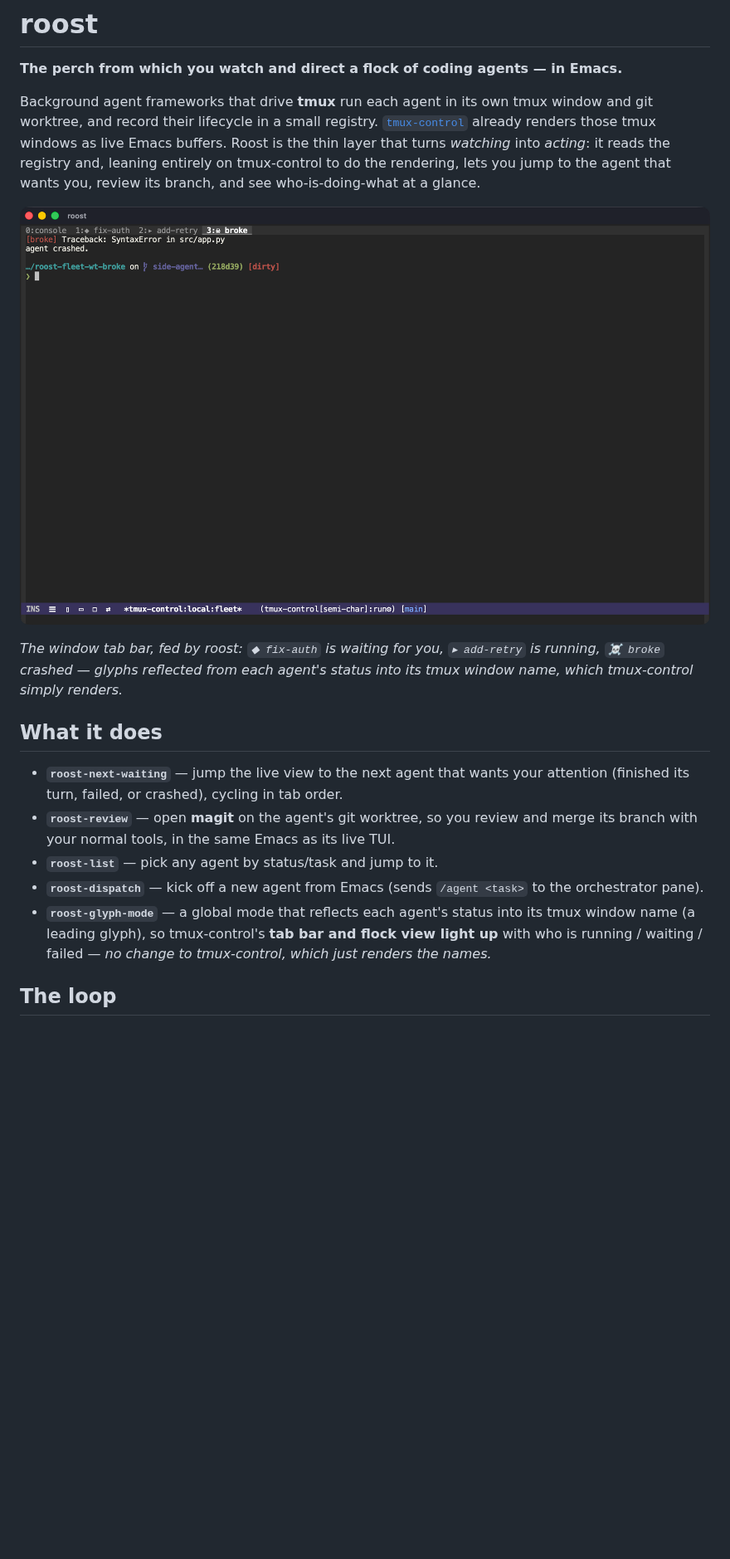
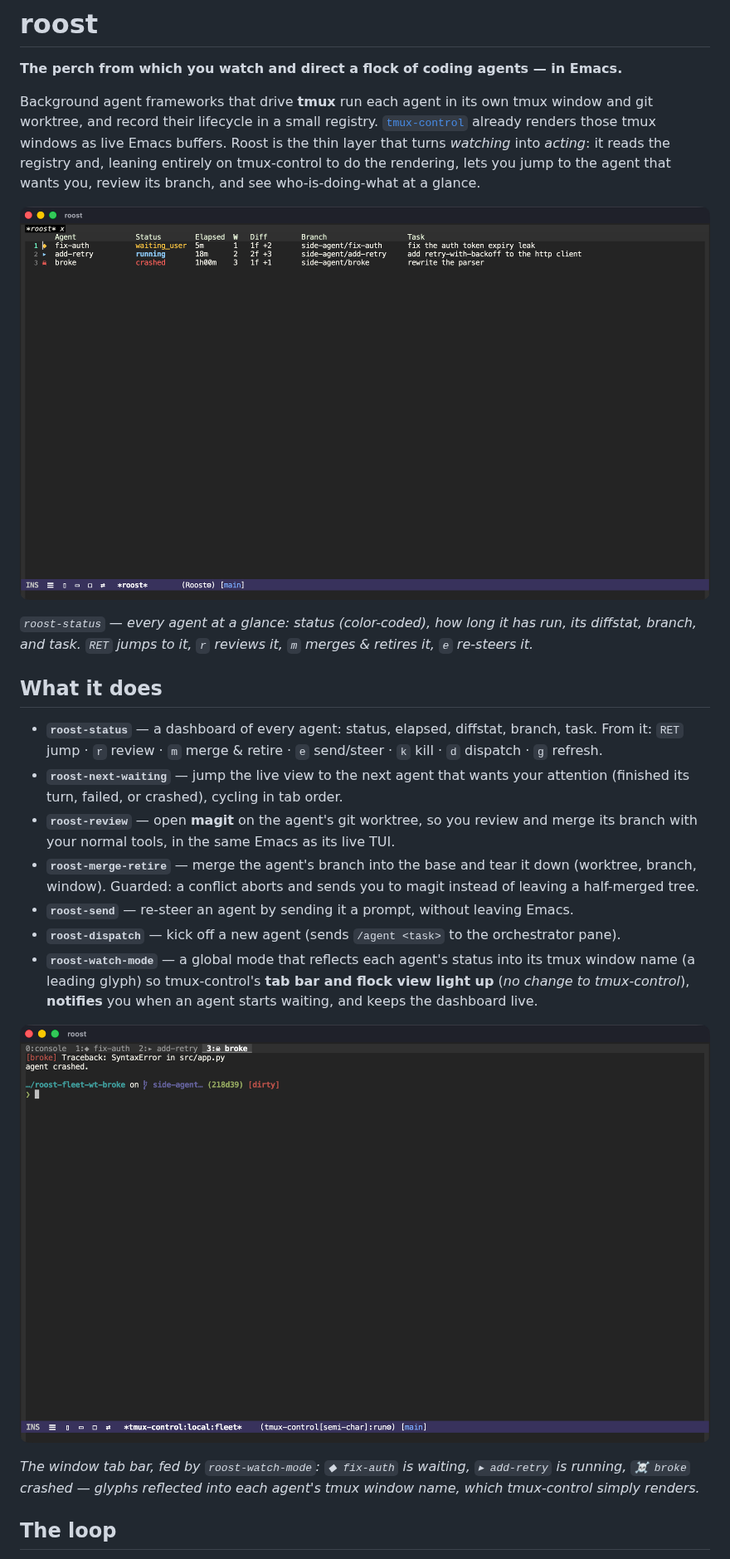
Before and after one commit to csheaff/roost, a Markdown page: README.md, the part around one of its changes. Shown at 83% size. Rendered like a GitHub page; pictures changed too: docs/images/roost-dashboard.png (added); blank space fills up the shorter version.

Commit message:
roost 0.2.0: dashboard, notifications, merge-and-retire, re-steer
Closes the gap to the agent-manager desktop apps, the four pieces that turn
"nice navigation" into a cockpit you don't look back from:

- roost-status: a tabulated dashboard of every agent — status (color-coded),
  elapsed, diffstat (vs the base branch), branch, task. RET jump, r review,
  m merge & retire, e send/steer, k kill, d dispatch, g refresh.
- roost-watch-mode (was roost-glyph-mode; obsolete alias kept): one timer now
  reflects status into tmux window names (glyphs), fires an OS notification
  when an agent enters a waiting/failed/crashed status (terminal-notifier →
  osascript → notifications-notify fallback), and keeps the dashboard live.
- roost-merge-retire: merge the agent's branch into the base branch, then
  remove its worktree, delete the branch, and kill its window. Guarded — the
  repo must be on the base branch with a clean tracked tree (untracked .pi/ is
  ignored), and a conflict aborts the merge and points you at roost-review
  (magit) instead of leaving a half-merged tree.
- roost-send: re-steer an agent by sending it a prompt (send-keys over the
  control connection), and roost-kill to tear one down.

tmux-control still untouched: roost reaches it through the same two seams
(switch window by index, rename window) plus send-keys, all over the existing
control connection. +5 unit tests (duration/shortstat/face/started). Validated
live against the fleet: dashboard columns from real worktrees, notify on
transition, merge+teardown, and re-steer delivery.

Co-Authored-By: Claude Opus 4.8 (1M context) <noreply@anthropic.com>

```diff
--- a/README.md
+++ b/README.md
@@ -10,25 +10,38 @@ into *acting*: it reads the registry and, leaning entirely on tmux-control to do
 the rendering, lets you jump to the agent that wants you, review its branch, and
 see who-is-doing-what at a glance.
 
-![A fleet of agents in tmux-control's tab bar, each window named by roost with a status glyph](docs/images/roost-fleet.png)
+![The roost dashboard: every agent with status, elapsed time, diffstat, branch, and task](docs/images/roost-dashboard.png)
 
-*The window tab bar, fed by roost: `◆ fix-auth` is waiting for you, `▸ add-retry`
-is running, `☠ broke` crashed — glyphs reflected from each agent's status into
-its tmux window name, which tmux-control simply renders.*
+*`roost-status` — every agent at a glance: status (color-coded), how long it has
+run, its diffstat, branch, and task. `RET` jumps to it, `r` reviews it, `m`
+merges & retires it, `e` re-steers it.*
 
 ## What it does
 
+- **`roost-status`** — a dashboard of every agent: status, elapsed, diffstat,
+  branch, task. From it: `RET` jump · `r` review · `m` merge & retire · `e`
+  send/steer · `k` kill · `d` dispatch · `g` refresh.
 - **`roost-next-waiting`** — jump the live view to the next agent that wants your
   attention (finished its turn, failed, or crashed), cycling in tab order.
 - **`roost-review`** — open **magit** on the agent's git worktree, so you review
   and merge its branch with your normal tools, in the same Emacs as its live TUI.
-- **`roost-list`** — pick any agent by status/task and jump to it.
-- **`roost-dispatch`** — kick off a new agent from Emacs (sends `/agent <task>`
-  to the orchestrator pane).
-- **`roost-glyph-mode`** — a global mode that reflects each agent's status into
-  its tmux window name (a leading glyph), so tmux-control's **tab bar and flock
-  view light up** with who is running / waiting / failed — *no change to
-  tmux-control, which just renders the names.*
+- **`roost-merge-retire`** — merge the agent's branch into the base and tear it
+  down (worktree, branch, window). Guarded: a conflict aborts and sends you to
+  magit instead of leaving a half-merged tree.
+- **`roost-send`** — re-steer an agent by sending it a prompt, without leaving
+  Emacs.
+- **`roost-dispatch`** — kick off a new agent (sends `/agent <task>` to the
+  orchestrator pane).
+- **`roost-watch-mode`** — a global mode that reflects each agent's status into
+  its tmux window name (a leading glyph) so tmux-control's **tab bar and flock
+  view light up** (*no change to tmux-control*), **notifies** you when an agent
+  starts waiting, and keeps the dashboard live.
+
+![A fleet in tmux-control's tab bar, each window named by roost with a status glyph](docs/images/roost-fleet.png)
+
+*The window tab bar, fed by `roost-watch-mode`: `◆ fix-auth` is waiting, `▸
+add-retry` is running, `☠ broke` crashed — glyphs reflected into each agent's
+tmux window name, which tmux-control simply renders.*
 
 ## The loop
 
```
Also changed, not shown: other parts of README.md (+5 -4 lines), 2 other files.
